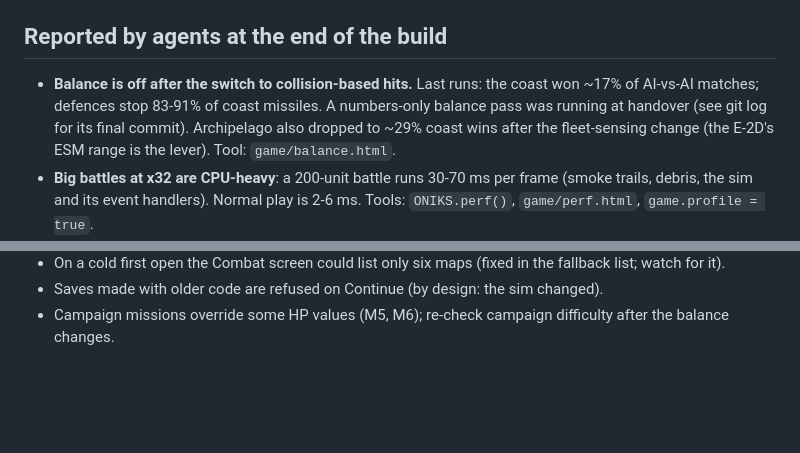
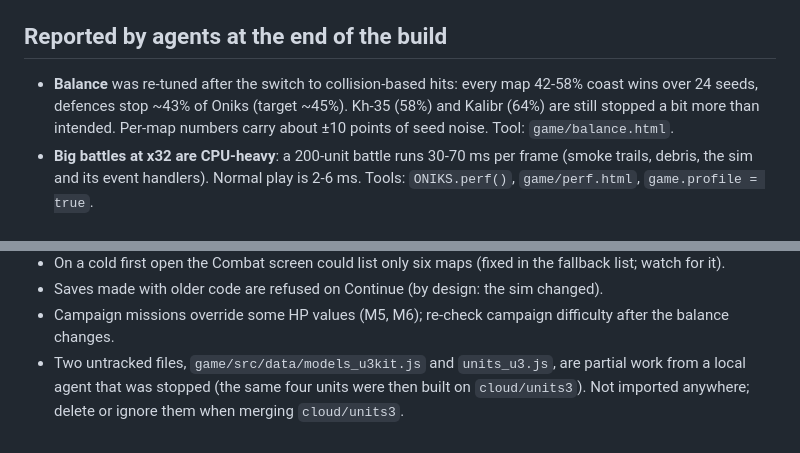
Before and after one commit to Teoretarded/ONIKS, a Markdown page: game/KNOWN_BUGS.md, 2 parts joined by grey strips. Drawn GitHub-style; blank space fills up the shorter version.

```diff
--- a/game/KNOWN_BUGS.md
+++ b/game/KNOWN_BUGS.md
@@ -49,10 +49,9 @@ Screenshots of several of these were shared in the chat. Start the next session
 
 ## Reported by agents at the end of the build
 
-- **Balance is off after the switch to collision-based hits.** Last runs: the coast won ~17% of AI-vs-AI matches;
-  defences stop 83-91% of coast missiles. A numbers-only balance pass was running at handover (see git log for its
-  final commit). Archipelago also dropped to ~29% coast wins after the fleet-sensing change (the E-2D's ESM range
-  is the lever). Tool: `game/balance.html`.
+- **Balance** was re-tuned after the switch to collision-based hits: every map 42-58% coast wins over 24 seeds,
+  defences stop ~43% of Oniks (target ~45%). Kh-35 (58%) and Kalibr (64%) are still stopped a bit more than
+  intended. Per-map numbers carry about ±10 points of seed noise. Tool: `game/balance.html`.
 - **Big battles at x32 are CPU-heavy**: a 200-unit battle runs 30-70 ms per frame (smoke trails, debris, the sim
   and its event handlers). Normal play is 2-6 ms. Tools: `ONIKS.perf()`, `game/perf.html`, `game.profile = true`.
 - **Tests:** the 200-unit perf test fails whenever the machine is loaded (re-run on a quiet machine); the two new
@@ -68,3 +67,6 @@ Screenshots of several of these were shared in the chat. Start the next session
 - On a cold first open the Combat screen could list only six maps (fixed in the fallback list; watch for it).
 - Saves made with older code are refused on Continue (by design: the sim changed).
 - Campaign missions override some HP values (M5, M6); re-check campaign difficulty after the balance changes.
+- Two untracked files, `game/src/data/models_u3kit.js` and `units_u3.js`, are partial work from a local agent that
+  was stopped (the same four units were then built on `cloud/units3`). Not imported anywhere; delete or ignore them
+  when merging `cloud/units3`.
```
Also changed, not shown: game/NIGHT_LOG.md (+7 -0 lines).
